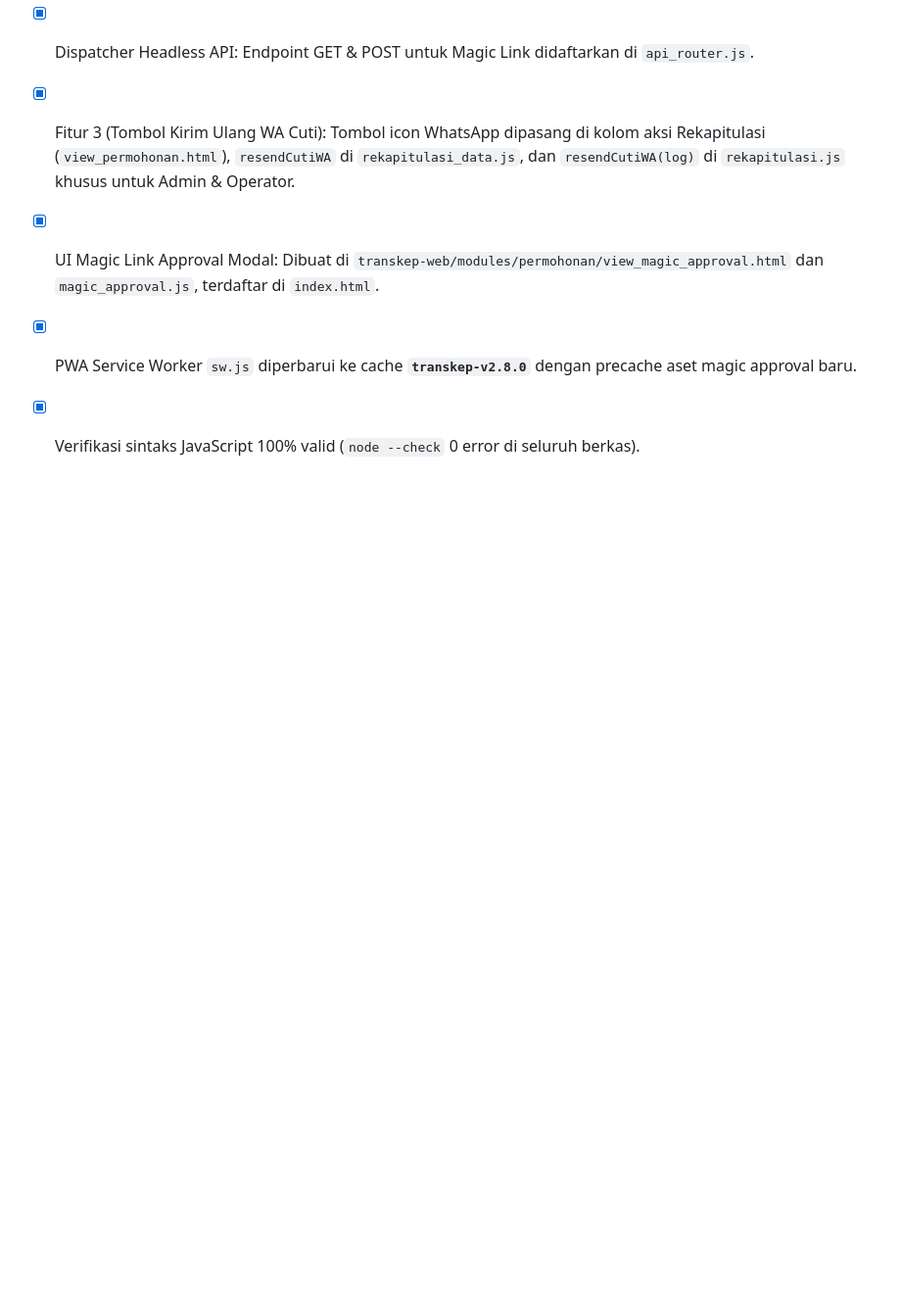
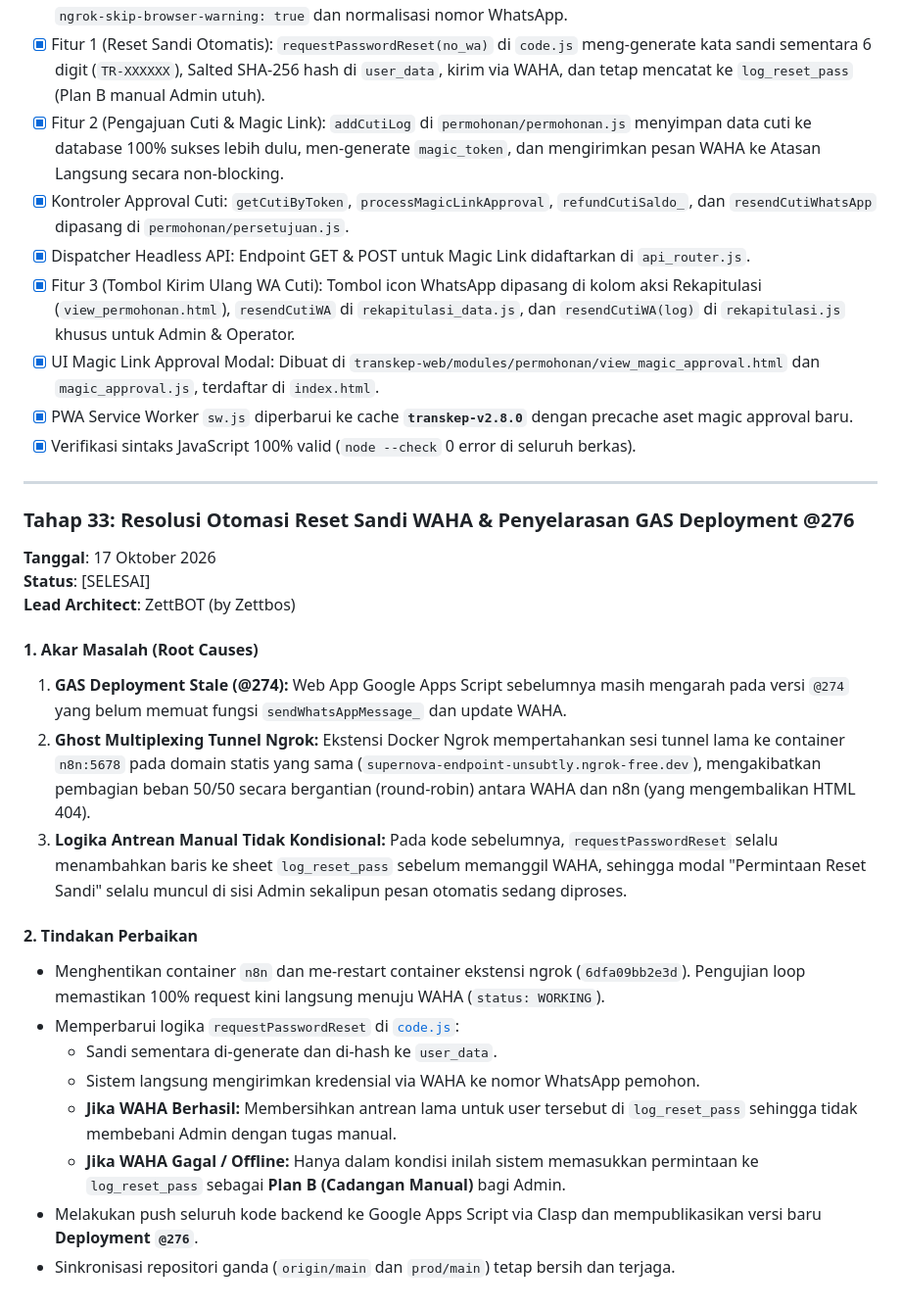
Before and after one commit to sopiyandedi/TRANSKEP, a Markdown page: revisi.md, the part around the change. Shown at 98% size. GitHub-like rendering; blank space fills up the shorter version.

Commit message:
docs: document Tahap 33 resolution in revisi.md

```diff
--- a/revisi.md
+++ b/revisi.md
@@ -1435,3 +1435,25 @@ Mengintegrasikan gateway otomatisasi pesan WhatsApp self-hosted menggunakan **WA
 - [x] UI Magic Link Approval Modal: Dibuat di `transkep-web/modules/permohonan/view_magic_approval.html` dan `magic_approval.js`, terdaftar di `index.html`.
 - [x] PWA Service Worker `sw.js` diperbarui ke cache **`transkep-v2.8.0`** dengan precache aset magic approval baru.
 - [x] Verifikasi sintaks JavaScript 100% valid (`node --check` 0 error di seluruh berkas).
+
+---
+
+### Tahap 33: Resolusi Otomasi Reset Sandi WAHA & Penyelarasan GAS Deployment @276
+**Tanggal**: 17 Oktober 2026
+**Status**: [SELESAI]
+**Lead Architect**: ZettBOT (by Zettbos)
+
+#### 1. Akar Masalah (Root Causes)
+1. **GAS Deployment Stale (@274):** Web App Google Apps Script sebelumnya masih mengarah pada versi `@274` yang belum memuat fungsi `sendWhatsAppMessage_` dan update WAHA.
+2. **Ghost Multiplexing Tunnel Ngrok:** Ekstensi Docker Ngrok mempertahankan sesi tunnel lama ke container `n8n:5678` pada domain statis yang sama (`supernova-endpoint-unsubtly.ngrok-free.dev`), mengakibatkan pembagian beban 50/50 secara bergantian (round-robin) antara WAHA dan n8n (yang mengembalikan HTML 404).
+3. **Logika Antrean Manual Tidak Kondisional:** Pada kode sebelumnya, `requestPasswordReset` selalu menambahkan baris ke sheet `log_reset_pass` sebelum memanggil WAHA, sehingga modal "Permintaan Reset Sandi" selalu muncul di sisi Admin sekalipun pesan otomatis sedang diproses.
+
+#### 2. Tindakan Perbaikan
+- Menghentikan container `n8n` dan me-restart container ekstensi ngrok (`6dfa09bb2e3d`). Pengujian loop memastikan 100% request kini langsung menuju WAHA (`status: WORKING`).
+- Memperbarui logika `requestPasswordReset` di [`code.js`](file:///c:/Users/user/.gemini/antigravity-ide/projek/TRANSKEP/code.js):
+  - Sandi sementara di-generate dan di-hash ke `user_data`.
+  - Sistem langsung mengirimkan kredensial via WAHA ke nomor WhatsApp pemohon.
+  - **Jika WAHA Berhasil:** Membersihkan antrean lama untuk user tersebut di `log_reset_pass` sehingga tidak membebani Admin dengan tugas manual.
+  - **Jika WAHA Gagal / Offline:** Hanya dalam kondisi inilah sistem memasukkan permintaan ke `log_reset_pass` sebagai **Plan B (Cadangan Manual)** bagi Admin.
+- Melakukan push seluruh kode backend ke Google Apps Script via Clasp dan mempublikasikan versi baru **Deployment `@276`**.
+- Sinkronisasi repositori ganda (`origin/main` dan `prod/main`) tetap bersih dan terjaga.
```
